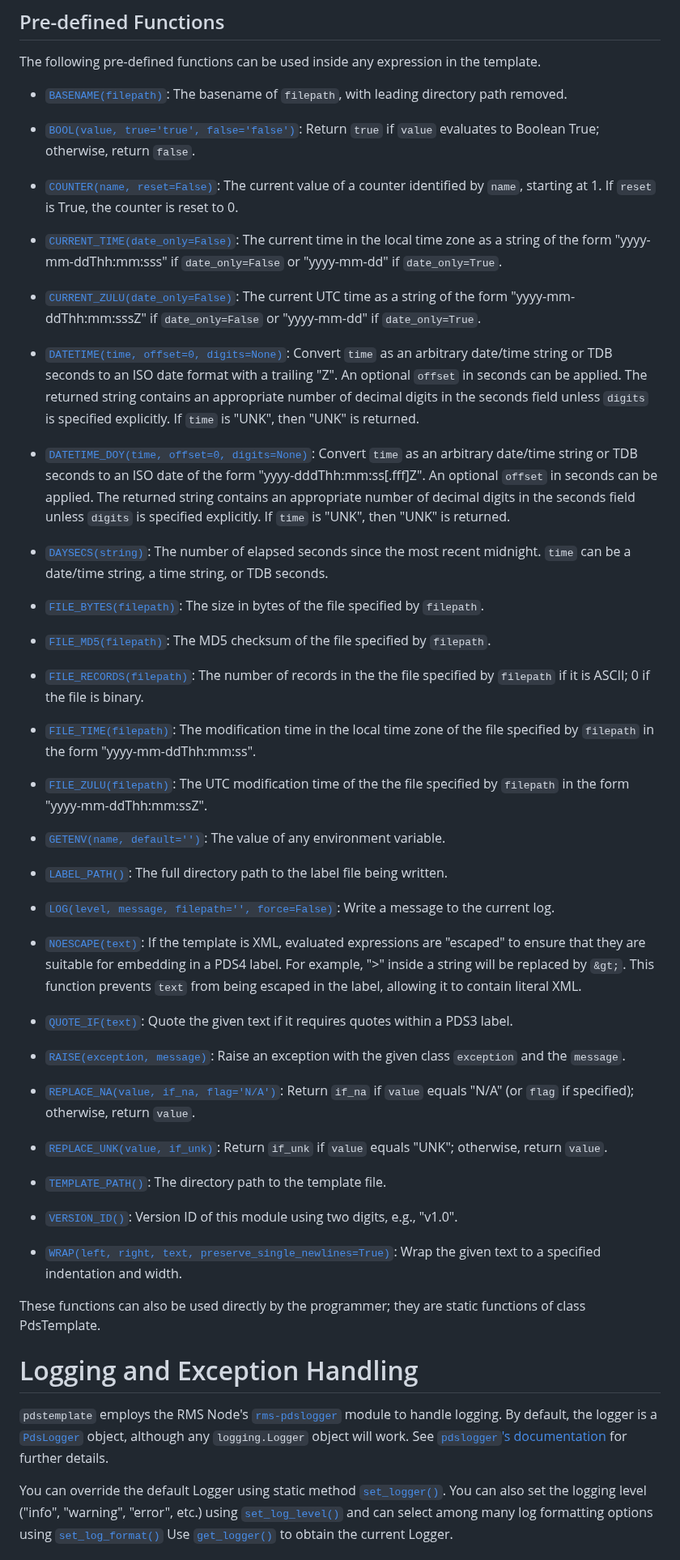
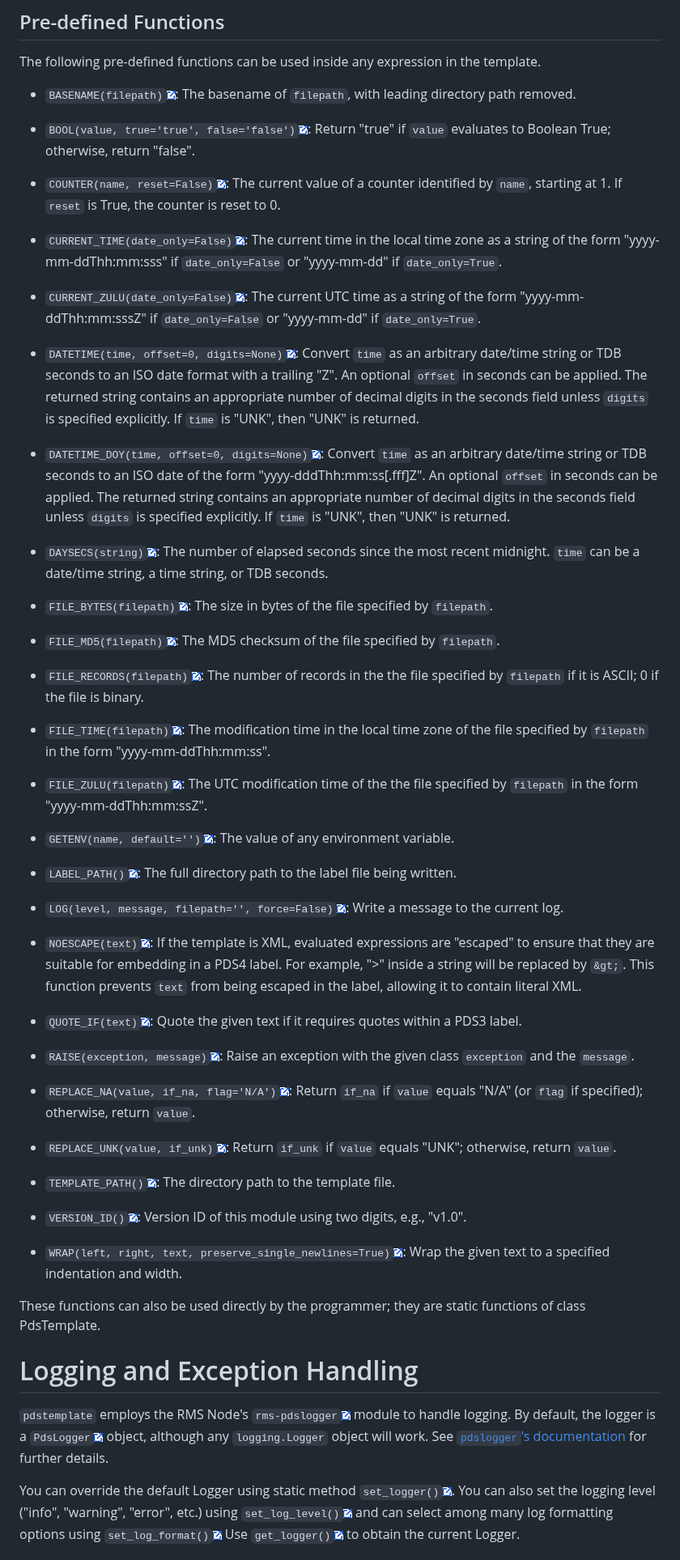
Before and after one commit to SETI/rms-pdstemplate, a Markdown page: README.md, the part around one of its changes. Shown at 81% size. Rendered like a GitHub page; pictures changed too: icons/link.png (added).

Commit message:
Add link icon to README.md (#17)
* Check on clean branch

* Links are now to branch main

```diff
--- a/README.md
+++ b/README.md
@@ -250,93 +249,93 @@ are not included in the label::
 The following pre-defined functions can be used inside any expression in the template.
 
 
-- [`BASENAME(filepath)`](https://rms-pdstemplate.readthedocs.io/en/latest/module.html#pdstemplate.PdsTemplate.BASENAME):
+- `BASENAME(filepath)`[![image](https://raw.githubusercontent.com/SETI/rms-pdstemplate/main/icons/link.png)](https://rms-pdstemplate.readthedocs.io/en/latest/module.html#pdstemplate.PdsTemplate.BASENAME):
   The basename of `filepath`, with leading directory path removed.
 
-- [`BOOL(value, true='true', false='false')`](https://rms-pdstemplate.readthedocs.io/en/latest/module.html#pdstemplate.PdsTemplate.BOOL):
-  Return `true` if `value` evaluates to Boolean True; otherwise, return `false`.
+- `BOOL(value, true='true', false='false')`[![image](https://raw.githubusercontent.com/SETI/rms-pdstemplate/main/icons/link.png)](https://rms-pdstemplate.readthedocs.io/en/latest/module.html#pdstemplate.PdsTemplate.BOOL):
+  Return "true" if `value` evaluates to Boolean True; otherwise, return "false".
 
-- [`COUNTER(name, reset=False)`](https://rms-pdstemplate.readthedocs.io/en/latest/module.html#pdstemplate.PdsTemplate.COUNTER):
+- `COUNTER(name, reset=False)`[![image](https://raw.githubusercontent.com/SETI/rms-pdstemplate/main/icons/link.png)](https://rms-pdstemplate.readthedocs.io/en/latest/module.html#pdstemplate.PdsTemplate.COUNTER):
   The current value of a counter identified by `name`, starting at 1. If `reset` is True, the counter is reset to 0.
 
-- [`CURRENT_TIME(date_only=False)`](https://rms-pdstemplate.readthedocs.io/en/latest/module.html#pdstemplate.PdsTemplate.CURRENT_TIME):
+- `CURRENT_TIME(date_only=False)`[![image](https://raw.githubusercontent.com/SETI/rms-pdstemplate/main/icons/link.png)](https://rms-pdstemplate.readthedocs.io/en/latest/module.html#pdstemplate.PdsTemplate.CURRENT_TIME):
   The current time in the local time zone as a string of the form
   "yyyy-mm-ddThh:mm:sss" if `date_only=False` or "yyyy-mm-dd" if `date_only=True`.
 
-- [`CURRENT_ZULU(date_only=False)`](https://rms-pdstemplate.readthedocs.io/en/latest/module.html#pdstemplate.PdsTemplate.CURRENT_ZULU):
+- `CURRENT_ZULU(date_only=False)`[![image](https://raw.githubusercontent.com/SETI/rms-pdstemplate/main/icons/link.png)](https://rms-pdstemplate.readthedocs.io/en/latest/module.html#pdstemplate.PdsTemplate.CURRENT_ZULU):
   The current UTC time as a string of the form "yyyy-mm-ddThh:mm:sssZ" if
   `date_only=False` or "yyyy-mm-dd" if `date_only=True`.
 
-- [`DATETIME(time, offset=0, digits=None)`](https://rms-pdstemplate.readthedocs.io/en/latest/module.html#pdstemplate.PdsTemplate.DATETIME):
+- `DATETIME(time, offset=0, digits=None)`[![image](https://raw.githubusercontent.com/SETI/rms-pdstemplate/main/icons/link.png)](https://rms-pdstemplate.readthedocs.io/en/latest/module.html#pdstemplate.PdsTemplate.DATETIME):
   Convert `time` as an arbitrary date/time string or TDB seconds to an ISO date
   format with a trailing "Z". An optional `offset` in seconds can be applied. The
   returned string contains an appropriate number of decimal digits in the seconds
   field unless `digits` is specified explicitly. If `time` is "UNK", then "UNK" is
   returned.
 
-- [`DATETIME_DOY(time, offset=0, digits=None)`](https://rms-pdstemplate.readthedocs.io/en/latest/module.html#pdstemplate.PdsTemplate.DATETIME_DOY):
+- `DATETIME_DOY(time, offset=0, digits=None)`[![image](https://raw.githubusercontent.com/SETI/rms-pdstemplate/main/icons/link.png)](https://rms-pdstemplate.readthedocs.io/en/latest/module.html#pdstemplate.PdsTemplate.DATETIME_DOY):
   Convert `time` as an arbitrary date/time string or TDB seconds to an ISO date
   of the form "yyyy-dddThh:mm:ss[.fff]Z". An optional `offset` in seconds can be
   applied. The returned string contains an appropriate number of decimal digits in
   the seconds field unless `digits` is specified explicitly. If `time` is "UNK",
   then "UNK" is returned.
 
-- [`DAYSECS(string)`](https://rms-pdstemplate.readthedocs.io/en/latest/module.html#pdstemplate.PdsTemplate.DAYSECS):
+- `DAYSECS(string)`[![image](https://raw.githubusercontent.com/SETI/rms-pdstemplate/main/icons/link.png)](https://rms-pdstemplate.readthedocs.io/en/latest/module.html#pdstemplate.PdsTemplate.DAYSECS):
   The number of elapsed seconds since the most recent midnight. `time` can be
   a date/time string, a time string, or TDB seconds.
 
-- [`FILE_BYTES(filepath)`](https://rms-pdstemplate.readthedocs.io/en/latest/module.html#pdstemplate.PdsTemplate.FILE_BYTES):
+- `FILE_BYTES(filepath)`[![image](https://raw.githubusercontent.com/SETI/rms-pdstemplate/main/icons/link.png)](https://rms-pdstemplate.readthedocs.io/en/latest/module.html#pdstemplate.PdsTemplate.FILE_BYTES):
   The size in bytes of the file specified by `filepath`.
 
-- [`FILE_MD5(filepath)`](https://rms-pdstemplate.readthedocs.io/en/latest/module.html#pdstemplate.PdsTemplate.FILE_MD5):
+- `FILE_MD5(filepath)`[![image](https://raw.githubusercontent.com/SETI/rms-pdstemplate/main/icons/link.png)](https://rms-pdstemplate.readthedocs.io/en/latest/module.html#pdstemplate.PdsTemplate.FILE_MD5):
   The MD5 checksum of the file specified by `filepath`.
 
-- [`FILE_RECORDS(filepath)`](https://rms-pdstemplate.readthedocs.io/en/latest/module.html#pdstemplate.PdsTemplate.FILE_RECORDS):
+- `FILE_RECORDS(filepath)`[![image](https://raw.githubusercontent.com/SETI/rms-pdstemplate/main/icons/link.png)](https://rms-pdstemplate.readthedocs.io/en/latest/module.html#pdstemplate.PdsTemplate.FILE_RECORDS):
   The number of records in the the file specified by `filepath` if it is ASCII; 0
   if the file is binary.
 
-- [`FILE_TIME(filepath)`](https://rms-pdstemplate.readthedocs.io/en/latest/module.html#pdstemplate.PdsTemplate.FILE_TIME):
+- `FILE_TIME(filepath)`[![image](https://raw.githubusercontent.com/SETI/rms-pdstemplate/main/icons/link.png)](https://rms-pdstemplate.readthedocs.io/en/latest/module.html#pdstemplate.PdsTemplate.FILE_TIME):
   The modification time in the local time zone of the file specified by `filepath`
   in the form "yyyy-mm-ddThh:mm:ss".
 
-- [`FILE_ZULU(filepath)`](https://rms-pdstemplate.readthedocs.io/en/latest/module.html#pdstemplate.PdsTemplate.FILE_ZULU):
+- `FILE_ZULU(filepath)`[![image](https://raw.githubusercontent.com/SETI/rms-pdstemplate/main/icons/link.png)](https://rms-pdstemplate.readthedocs.io/en/latest/module.html#pdstemplate.PdsTemplate.FILE_ZULU):
   The UTC modification time of the the file specified by `filepath` in the form
   "yyyy-mm-ddThh:mm:ssZ".
 
-- [`GETENV(name, default='')`](https://rms-pdstemplate.readthedocs.io/en/latest/module.html#pdstemplate.PdsTemplate.GETENV):
+- `GETENV(name, default='')`[![image](https://raw.githubusercontent.com/SETI/rms-pdstemplate/main/icons/link.png)](https://rms-pdstemplate.readthedocs.io/en/latest/module.html#pdstemplate.PdsTemplate.GETENV):
   The value of any environment variable.
 
-- [`LABEL_PATH()`](https://rms-pdstemplate.readthedocs.io/en/latest/module.html#pdstemplate.PdsTemplate.LABEL_PATH):
+- `LABEL_PATH()`[![image](https://raw.githubusercontent.com/SETI/rms-pdstemplate/main/icons/link.png)](https://rms-pdstemplate.readthedocs.io/en/latest/module.html#pdstemplate.PdsTemplate.LABEL_PATH):
   The full directory path to the label file being written.
 
-- [`LOG(level, message, filepath='', force=False)`](https://rms-pdstemplate.readthedocs.io/en/latest/module.html#pdstemplate.PdsTemplate.LOG):
+- `LOG(level, message, filepath='', force=False)`[![image](https://raw.githubusercontent.com/SETI/rms-pdstemplate/main/icons/link.png)](https://rms-pdstemplate.readthedocs.io/en/latest/module.html#pdstemplate.PdsTemplate.LOG):
   Write a message to the current log.
 
-- [`NOESCAPE(text)`](https://rms-pdstemplate.readthedocs.io/en/latest/module.html#pdstemplate.PdsTemplate.NOESCAPE):
+- `NOESCAPE(text)`[![image](https://raw.githubusercontent.com/SETI/rms-pdstemplate/main/icons/link.png)](https://rms-pdstemplate.readthedocs.io/en/latest/module.html#pdstemplate.PdsTemplate.NOESCAPE):
   If the template is XML, evaluated expressions are "escaped" to ensure that they
   are suitable for embedding in a PDS4 label. For example, ">" inside a string will
   be replaced by `&gt;`. This function prevents `text` from being escaped in the
   label, allowing it to contain literal XML.
 
-- [`QUOTE_IF(text)`](https://rms-pdstemplate.readthedocs.io/en/latest/module.html#pdstemplate.PdsTemplate.QUOTE_IF):
+- `QUOTE_IF(text)`[![image](https://raw.githubusercontent.com/SETI/rms-pdstemplate/main/icons/link.png)](https://rms-pdstemplate.readthedocs.io/en/latest/module.html#pdstemplate.PdsTemplate.QUOTE_IF):
   Quote the given text if it requires quotes within a PDS3 label.
 
-- [`RAISE(exception, message)`](https://rms-pdstemplate.readthedocs.io/en/latest/module.html#pdstemplate.PdsTemplate.RAISE):
+- `RAISE(exception, message)`[![image](https://raw.githubusercontent.com/SETI/rms-pdstemplate/main/icons/link.png)](https://rms-pdstemplate.readthedocs.io/en/latest/module.html#pdstemplate.PdsTemplate.RAISE):
   Raise an exception with the given class `exception` and the `message`.
 
-- [`REPLACE_NA(value, if_na, flag='N/A')`](https://rms-pdstemplate.readthedocs.io/en/latest/module.html#pdstemplate.PdsTemplate.REPLACE_NA):
+- `REPLACE_NA(value, if_na, flag='N/A')`[![image](https://raw.githubusercontent.com/SETI/rms-pdstemplate/main/icons/link.png)](https://rms-pdstemplate.readthedocs.io/en/latest/module.html#pdstemplate.PdsTemplate.REPLACE_NA):
   Return `if_na` if `value` equals "N/A" (or `flag` if specified); otherwise, return `value`.
 
-- [`REPLACE_UNK(value, if_unk)`](https://rms-pdstemplate.readthedocs.io/en/latest/module.html#pdstemplate.PdsTemplate.REPLACE_UNK):
+- `REPLACE_UNK(value, if_unk)`[![image](https://raw.githubusercontent.com/SETI/rms-pdstemplate/main/icons/link.png)](https://rms-pdstemplate.readthedocs.io/en/latest/module.html#pdstemplate.PdsTemplate.REPLACE_UNK):
   Return `if_unk` if `value` equals "UNK"; otherwise, return `value`.
 
-- [`TEMPLATE_PATH()`](https://rms-pdstemplate.readthedocs.io/en/latest/module.html#pdstemplate.PdsTemplate.TEMPLATE_PATH):
+- `TEMPLATE_PATH()`[![image](https://raw.githubusercontent.com/SETI/rms-pdstemplate/main/icons/link.png)](https://rms-pdstemplate.readthedocs.io/en/latest/module.html#pdstemplate.PdsTemplate.TEMPLATE_PATH):
   The directory path to the template file.
 
-- [`VERSION_ID()`](https://rms-pdstemplate.readthedocs.io/en/latest/module.html#pdstemplate.PdsTemplate.VERSION_ID):
+- `VERSION_ID()`[![image](https://raw.githubusercontent.com/SETI/rms-pdstemplate/main/icons/link.png)](https://rms-pdstemplate.readthedocs.io/en/latest/module.html#pdstemplate.PdsTemplate.VERSION_ID):
   Version ID of this module using two digits, e.g., "v1.0".
 
-- [`WRAP(left, right, text, preserve_single_newlines=True)`](https://rms-pdstemplate.readthedocs.io/en/latest/module.html#pdstemplate.PdsTemplate.WRAP):
+- `WRAP(left, right, text, preserve_single_newlines=True)`[![image](https://raw.githubusercontent.com/SETI/rms-pdstemplate/main/icons/link.png)](https://rms-pdstemplate.readthedocs.io/en/latest/module.html#pdstemplate.PdsTemplate.WRAP):
   Wrap the given text to a specified indentation and width.
 
 These functions can also be used directly by the programmer; they are static functions
@@ -344,20 +343,20 @@ of class PdsTemplate.
 
 # Logging and Exception Handling
 
-`pdstemplate` employs the RMS Node's [`rms-pdslogger`](https://pypi.org/project/rms-pdslogger)
+`pdstemplate` employs the RMS Node's `rms-pdslogger`[![image](https://raw.githubusercontent.com/SETI/rms-pdstemplate/main/icons/link.png)](https://pypi.org/project/rms-pdslogger)
 module to handle logging. By default, the
-logger is a [`PdsLogger`](https://rms-pdslogger.readthedocs.io/en/latest/module.html#pdslogger.PdsLogger)
+logger is a `PdsLogger`[![image](https://raw.githubusercontent.com/SETI/rms-pdstemplate/main/icons/link.png)](https://rms-pdslogger.readthedocs.io/en/latest/module.html#pdslogger.PdsLogger)
 object, although any `logging.Logger` object will work. See
 [`pdslogger`'s documentation](https://rms-pdslogger.readthedocs.io) for further details.
 
 You can override the default Logger using static method
-[`set_logger()`](https://rms-pdstemplate.readthedocs.io/en/latest/module.html#pdstemplate.utils.set_logger).
+`set_logger()`[![image](https://raw.githubusercontent.com/SETI/rms-pdstemplate/main/icons/link.png)](https://rms-pdstemplate.readthedocs.io/en/latest/module.html#pdstemplate.utils.set_logger).
 You can also set the logging level ("info", "warning", "error", etc.) using
-[`set_log_level()`](https://rms-pdstemplate.readthedocs.io/en/latest/module.html#pdstemplate.utils.set_log_level)
+`set_log_level()`[![image](https://raw.githubusercontent.com/SETI/rms-pdstemplate/main/icons/link.png)](https://rms-pdstemplate.readthedocs.io/en/latest/module.html#pdstemplate.utils.set_log_level)
 and can select among many log formatting options using
-[`set_log_format()`](https://rms-pdstemplate.readthedocs.io/en/latest/module.html#pdstemplate.utils.set_log_format)
+`set_log_format()`[![image](https://raw.githubusercontent.com/SETI/rms-pdstemplate/main/icons/link.png)](https://rms-pdstemplate.readthedocs.io/en/latest/module.html#pdstemplate.utils.set_log_format)
 Use
-[`get_logger()`](https://rms-pdstemplate.readthedocs.io/en/latest/module.html#pdstemplate.utils.get_logger)
+`get_logger()`[![image](https://raw.githubusercontent.com/SETI/rms-pdstemplate/main/icons/link.png)](https://rms-pdstemplate.readthedocs.io/en/latest/module.html#pdstemplate.utils.get_logger)
 to obtain the current Logger.
 
 By default, exceptions during a call to
```
Also changed, not shown: other parts of README.md (+43 -44 lines).
